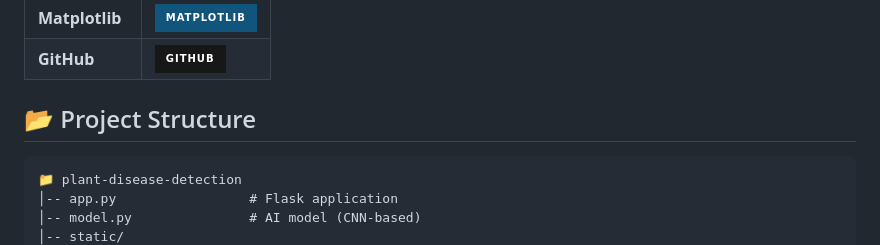
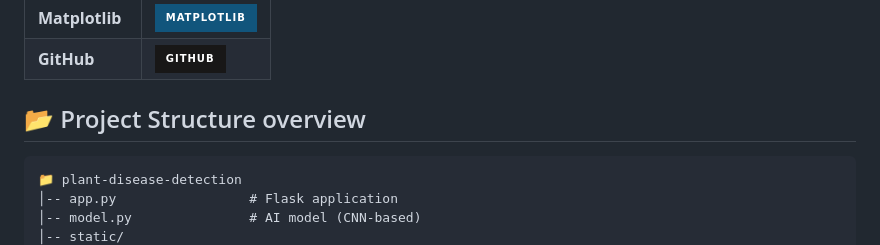
Before and after one commit to Prajwal-koundinya/Plant-Disease-detection, a Markdown page: README.md, the part around the change. Rendered like a GitHub page; badges without logos.

````diff
--- a/README.md
+++ b/README.md
@@ -28,7 +28,7 @@ This project leverages **Deep Learning (CNNs)** to detect plant diseases from im
 | **GitHub**           | ![GitHub](https://img.shields.io/badge/GitHub-181717?style=for-the-badge&logo=github&logoColor=white) |
 
 
-## 📂 Project Structure
+## 📂 Project Structure overview
 ```
 📁 plant-disease-detection
 │-- app.py                 # Flask application
````
